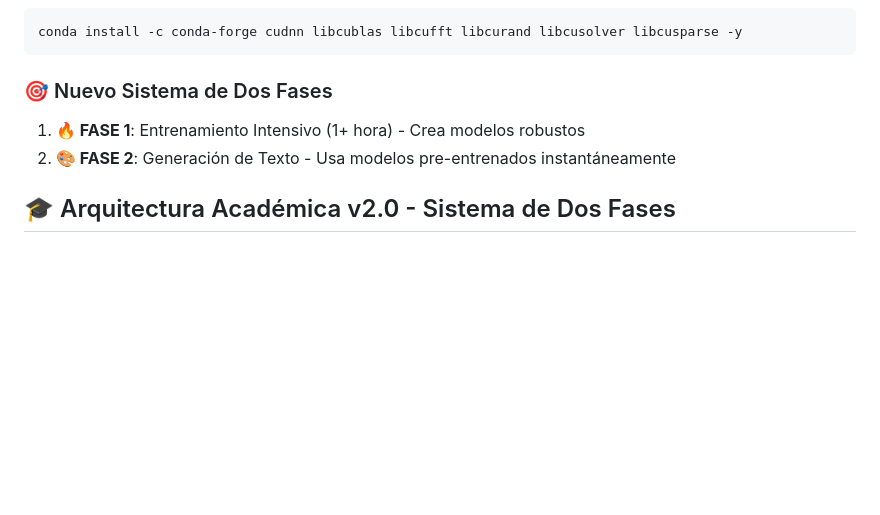
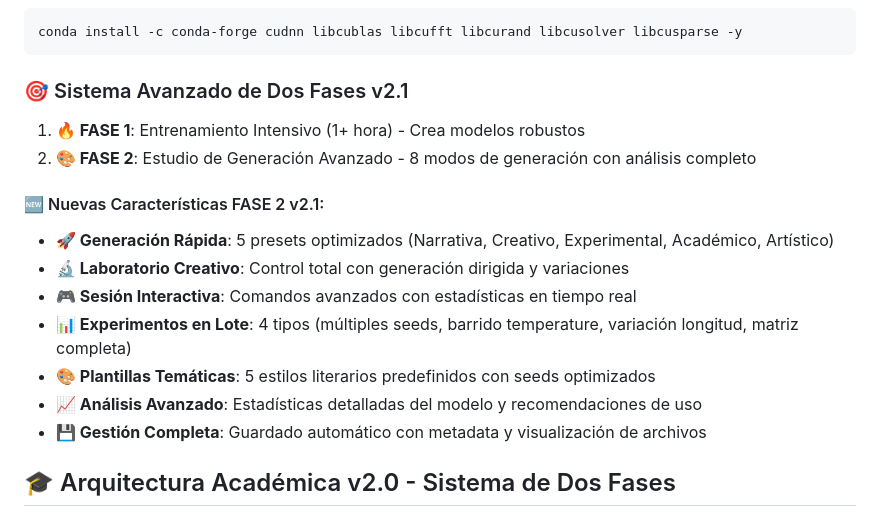
Before and after one commit to BernardUriza/Robo-Poet, a Markdown page: readme.md, the part around one of its changes. Drawn GitHub-style; blank space fills up the shorter version.

````diff
--- a/readme.md
+++ b/readme.md
@@ -43,10 +73,19 @@ python robo_poet.py --text "The+48+Laws+Of+Power_texto.txt" --epochs 10
 conda install -c conda-forge cudnn libcublas libcufft libcurand libcusolver libcusparse -y
 ```
 
-### 🎯 Nuevo Sistema de Dos Fases
+### 🎯 Sistema Avanzado de Dos Fases v2.1
 
 1. **🔥 FASE 1**: Entrenamiento Intensivo (1+ hora) - Crea modelos robustos
-2. **🎨 FASE 2**: Generación de Texto - Usa modelos pre-entrenados instantáneamente
+2. **🎨 FASE 2**: Estudio de Generación Avanzado - 8 modos de generación con análisis completo
+
+#### 🆕 Nuevas Características FASE 2 v2.1:
+- **🚀 Generación Rápida**: 5 presets optimizados (Narrativa, Creativo, Experimental, Académico, Artístico)
+- **🔬 Laboratorio Creativo**: Control total con generación dirigida y variaciones
+- **🎮 Sesión Interactiva**: Comandos avanzados con estadísticas en tiempo real
+- **📊 Experimentos en Lote**: 4 tipos (múltiples seeds, barrido temperature, variación longitud, matriz completa)
+- **🎨 Plantillas Temáticas**: 5 estilos literarios predefinidos con seeds optimizados
+- **📈 Análisis Avanzado**: Estadísticas detalladas del modelo y recomendaciones de uso
+- **💾 Gestión Completa**: Guardado automático con metadata y visualización de archivos
 
 ## 🎓 Arquitectura Académica v2.0 - Sistema de Dos Fases
 
````
Also changed, not shown: other parts of readme.md (+30 -0 lines).
